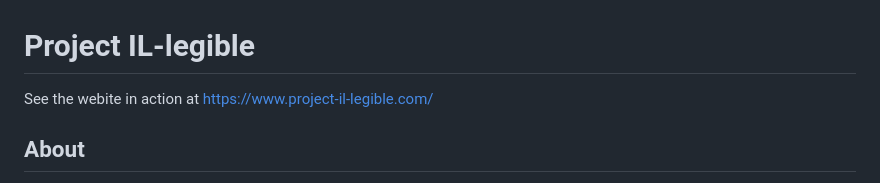
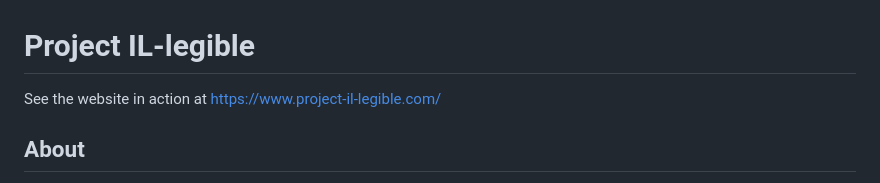
Before and after one commit to uchicago-2026-capp30122/project-il-legible, a Markdown page: README.md, the part around the change. Rendered like a GitHub page.

Commit message:
spelling

```diff
--- a/README.md
+++ b/README.md
@@ -1,5 +1,5 @@
 # Project IL-legible
-See the webite in action at https://www.project-il-legible.com/
+See the website in action at https://www.project-il-legible.com/
 
 ## About
 Project IL-legible attempts to analyze and understand the intersection of bill sponsorship and financial contributions to legislatures of the Illinois State General Assembly. We pull and join data from different data sources to accomplish this, in addition to reporting on the more interesting findings that we've been able to uncover. Our primary goal is to make Illinois legislation data more accessible and readable for a wider audience.
```
